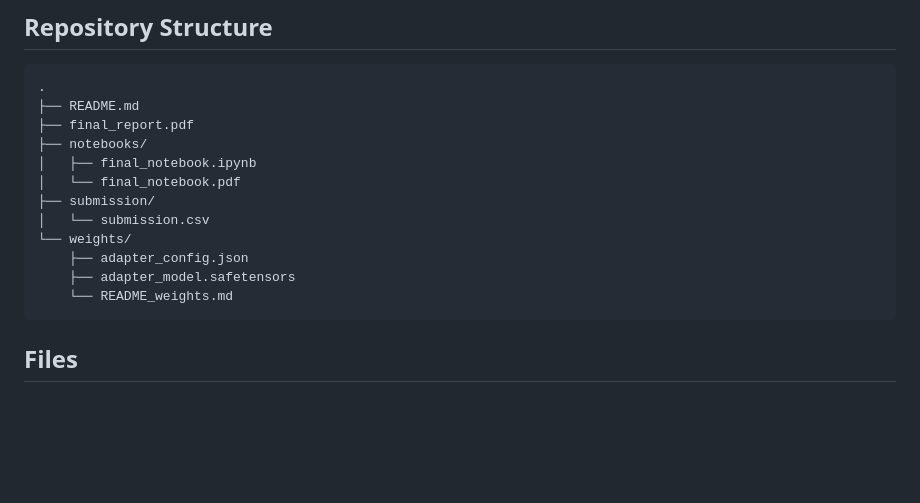
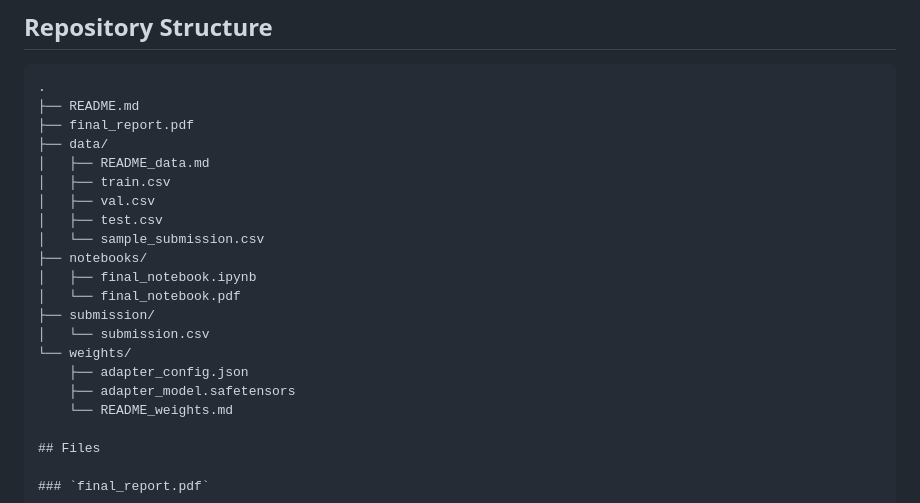
Before and after one commit to BramSimonnet/Pixels-to-Predictions-Deep-Learning-Kaggle-Final-Competition, a Markdown page: README.md, the part around the change. Rendered like a GitHub page; blank space fills up the shorter version.

````diff
--- a/README.md
+++ b/README.md
@@ -36,6 +36,12 @@ Instead of using free-form generation, our inference pipeline directly scores va
 .
 ├── README.md
 ├── final_report.pdf
+├── data/
+│   ├── README_data.md
+│   ├── train.csv
+│   ├── val.csv
+│   ├── test.csv
+│   └── sample_submission.csv
 ├── notebooks/
 │   ├── final_notebook.ipynb
 │   └── final_notebook.pdf
@@ -45,7 +51,6 @@ Instead of using free-form generation, our inference pipeline directly scores va
     ├── adapter_config.json
     ├── adapter_model.safetensors
     └── README_weights.md
-```
 
 ## Files
 
````
